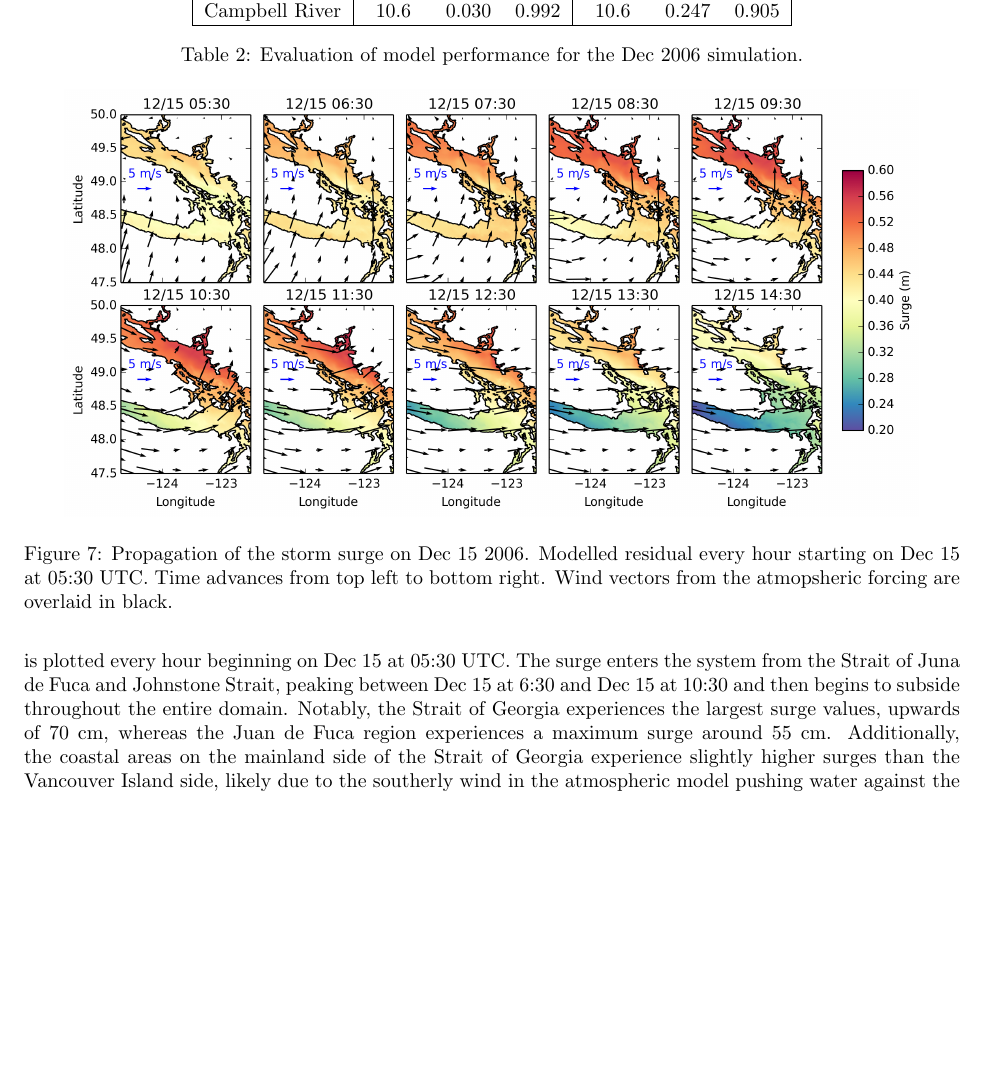
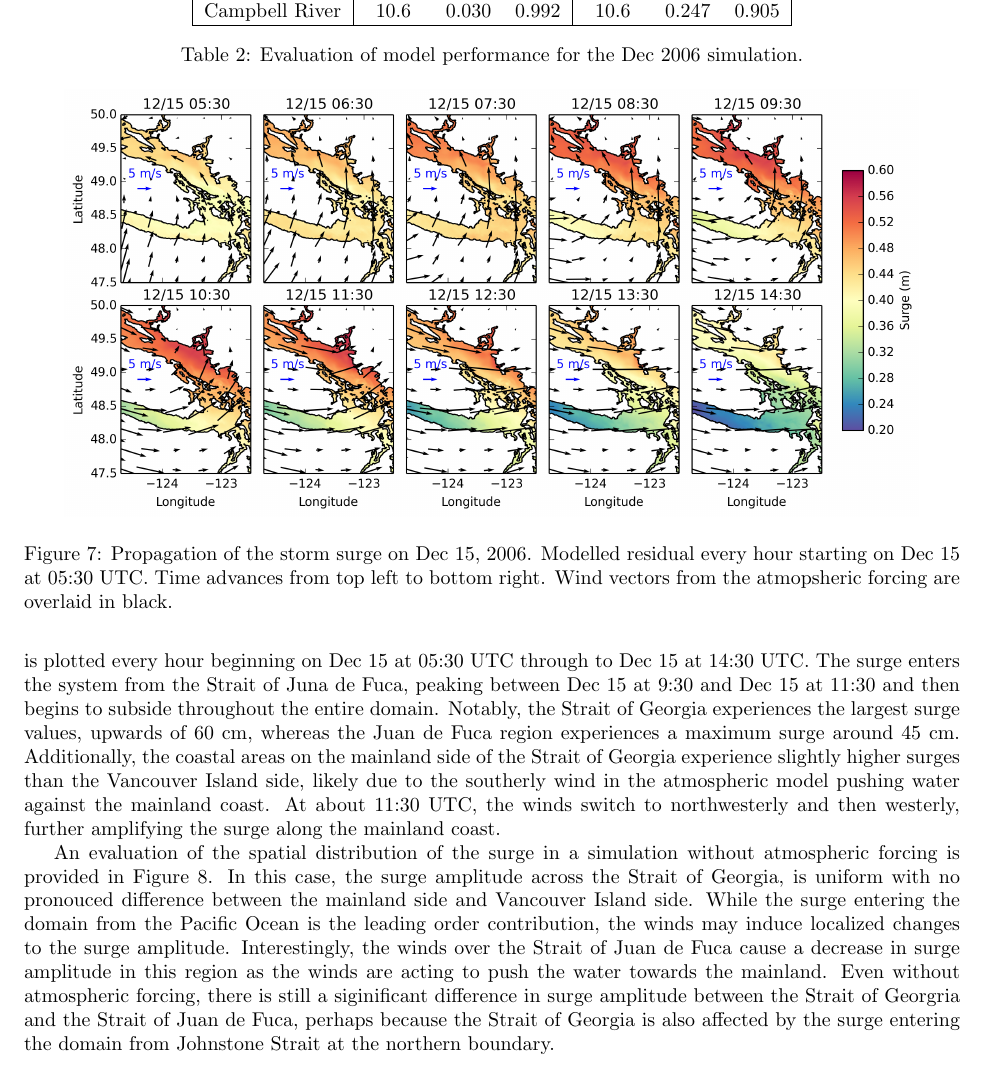
Before and after one commit to SalishSeaCast/storm-surge, a LaTeX paper (RoughWork/manuscript.tex): part of page 12 of 17, cut so that both start at the same text, the shorter picture padded with empty space. Compiled offline with pdfLaTeX.

Commit message:
Modified description of spatial extent of surge

```diff
--- a/RoughWork/manuscript.tex
+++ b/RoughWork/manuscript.tex
@@ -233,14 +233,16 @@ Campbell River & 10.6           &   0.030    & 0.992  & 10.6           &  0.247
 \label{tab:dec2006stat}
 \end{table}
 
-The evolution and spatial distribution of the surge is highlighted in Figure \ref{fig:spatial} where the modelled residual is plotted every hour beginning on Dec 15 at 05:30 UTC. The surge enters the system from the Strait of Juna de Fuca and Johnstone Strait, peaking between Dec 15 at 6:30 and Dec 15 at 10:30 and then begins to subside throughout the entire domain. Notably, the Strait of Georgia experiences the largest surge values, upwards of 70 cm, whereas the Juan de Fuca region experiences a maximum surge around 55 cm. Additionally, the coastal areas on the mainland side of the Strait of Georgia experience slightly higher surges than the Vancouver Island side, likely due to the southerly wind in the atmospheric model pushing water against the mainland coast.
+The evolution and spatial distribution of the surge is highlighted in Figure \ref{fig:spatial} where the modelled residual is plotted every hour beginning on Dec 15 at 05:30 UTC through to Dec 15 at 14:30 UTC. The surge enters the system from the Strait of Juna de Fuca, peaking between Dec 15 at 9:30 and Dec 15 at 11:30 and then begins to subside throughout the entire domain. Notably, the Strait of Georgia experiences the largest surge values, upwards of 60 cm, whereas the Juan de Fuca region experiences a maximum surge around 45 cm. Additionally, the coastal areas on the mainland side of the Strait of Georgia experience slightly higher surges than the Vancouver Island side, likely due to the southerly wind in the atmospheric model pushing water against the mainland coast. At about 11:30 UTC, the winds switch to northwesterly and then westerly, further amplifying the surge along the mainland coast.
 
 \begin{figure}
 \centering
 \includegraphics[scale=0.6]{Figures/dec2006_spatial.pdf}
-\caption{Propagation of the storm surge on Dec 15 2006. Modelled residual every hour starting on Dec 15 at 05:30 UTC. Time advances from top left to bottom right. Wind vectors from the atmopsheric forcing are overlaid in black.}
+\caption{Propagation of the storm surge on Dec 15, 2006. Modelled residual every hour starting on Dec 15 at 05:30 UTC. Time advances from top left to bottom right. Wind vectors from the atmopsheric forcing are overlaid in black.}
 \label{fig:spatial}
 \end{figure}
+
+An evaluation of the spatial distribution of the surge in a simulation without atmospheric forcing is provided in Figure \ref{fig:spatial_sshonly}. In this case, the surge amplitude across the Strait of Georgia, is uniform with no pronouced difference between the mainland side and Vancouver Island side. While the surge entering the domain from the Pacific Ocean is the leading order contribution, the winds may induce localized changes to the surge amplitude. Interestingly, the winds over the Strait of Juan de Fuca cause a decrease in surge amplitude in this region as the winds are acting to push the water towards the mainland.  Even without atmospheric forcing, there is still a siginificant difference in surge amplitude between the Strait of Georgria and the Strait of Juan de Fuca, perhaps because the Strait of Georgia is also affected by the surge entering the domain from Johnstone Strait at the northern boundary.
 
 \begin{figure}
 \centering
```
